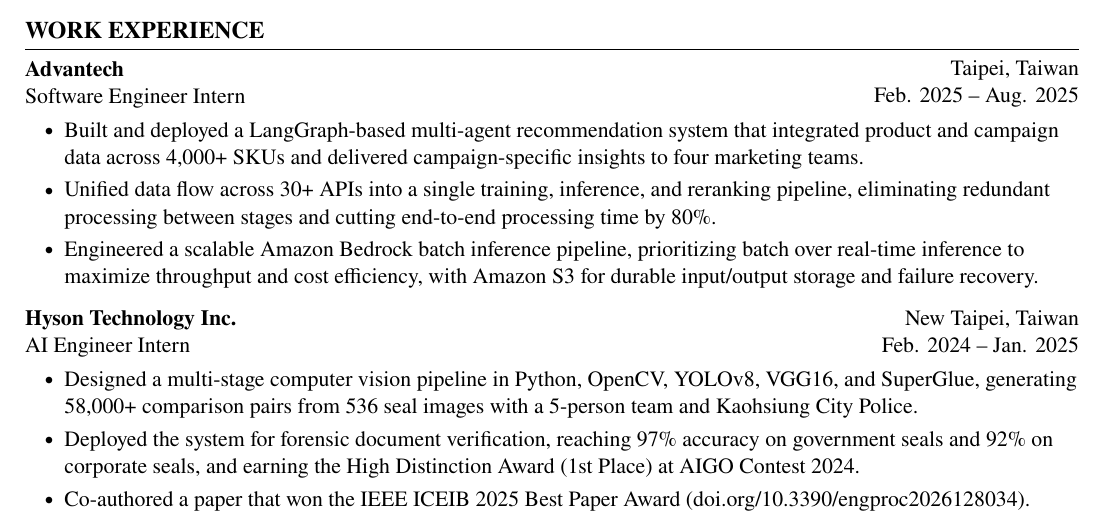
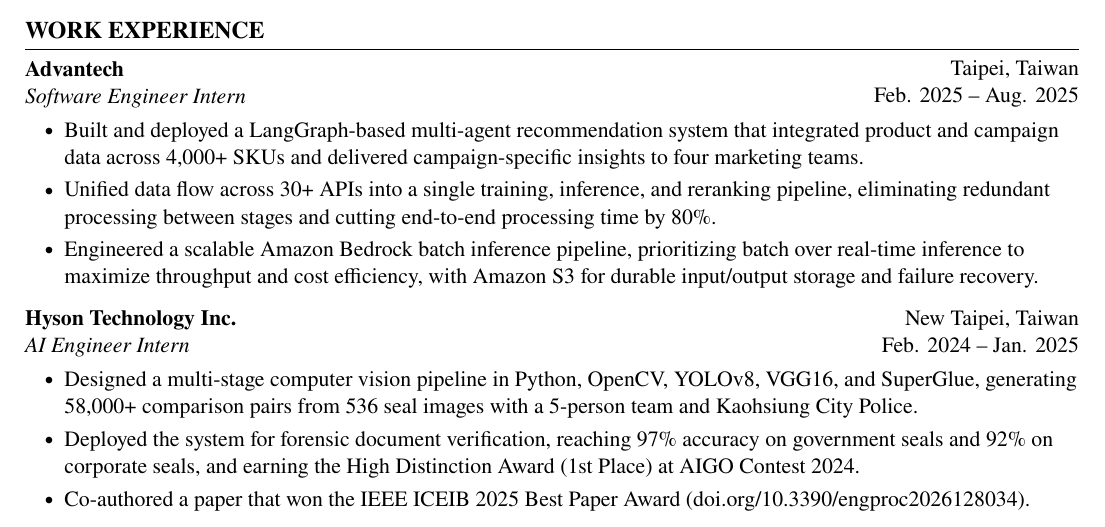
Before and after one commit to YChaoWang/DavidResume, a LaTeX CV (ResumeLaTeX/DavidResume.tex): part of the page, cut so that both start at the same text. Compiled offline with pdfLaTeX.

Commit message:
Italicize job titles for Software Engineer Intern and AI Engineer Intern in resume for improved emphasis and consistency.

```diff
--- a/ResumeLaTeX/DavidResume.tex
+++ b/ResumeLaTeX/DavidResume.tex
@@ -228,7 +228,7 @@
         Feb. 2025 – Aug. 2025
     }
         \textbf{Advantech}\\
-        Software Engineer Intern
+        \textit{Software Engineer Intern}
     \end{twocolentry}
 
     \vspace{\titlesep}
@@ -246,7 +246,7 @@
         Feb. 2024 – Jan. 2025
     }
         \textbf{Hyson Technology Inc.}\\
-        AI Engineer Intern
+        \textit{AI Engineer Intern}
     \end{twocolentry}
 
     \vspace{\titlesep}
```
